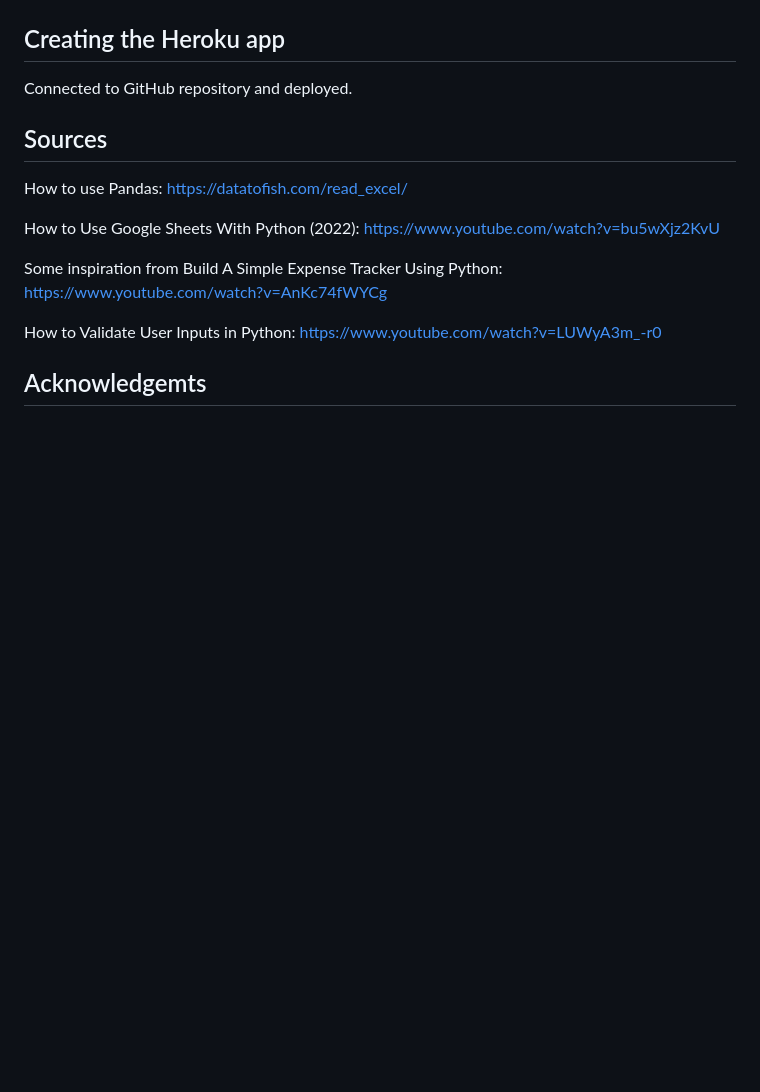
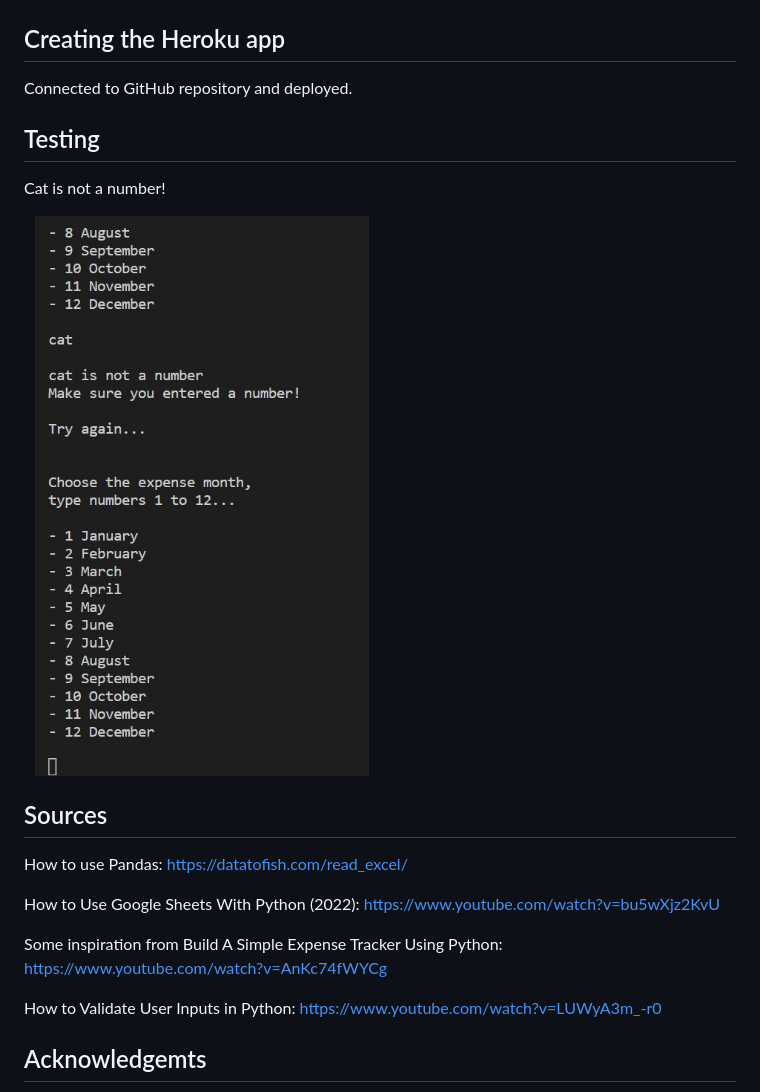
Before and after one commit to annagabain/Mom-Data, a Markdown page: README.md, the part around the change. Drawn GitHub-style; pictures changed too: assets/user_input_test_nan.jpg (added); blank space fills up the shorter version.

Commit message:
Cat is not a number user input validation

```diff
--- a/README.md
+++ b/README.md
@@ -31,6 +31,12 @@ Initial scribbles
 
 Connected to GitHub repository and deployed.
 
+## Testing
+
+Cat is not a number!
+
+<img width="50%" alt="cat is not a number" src="assets/user_input_test_nan.jpg">
+
 ## Sources
 How to use Pandas: https://datatofish.com/read_excel/
 
```
Also changed, not shown: 1 other file.
